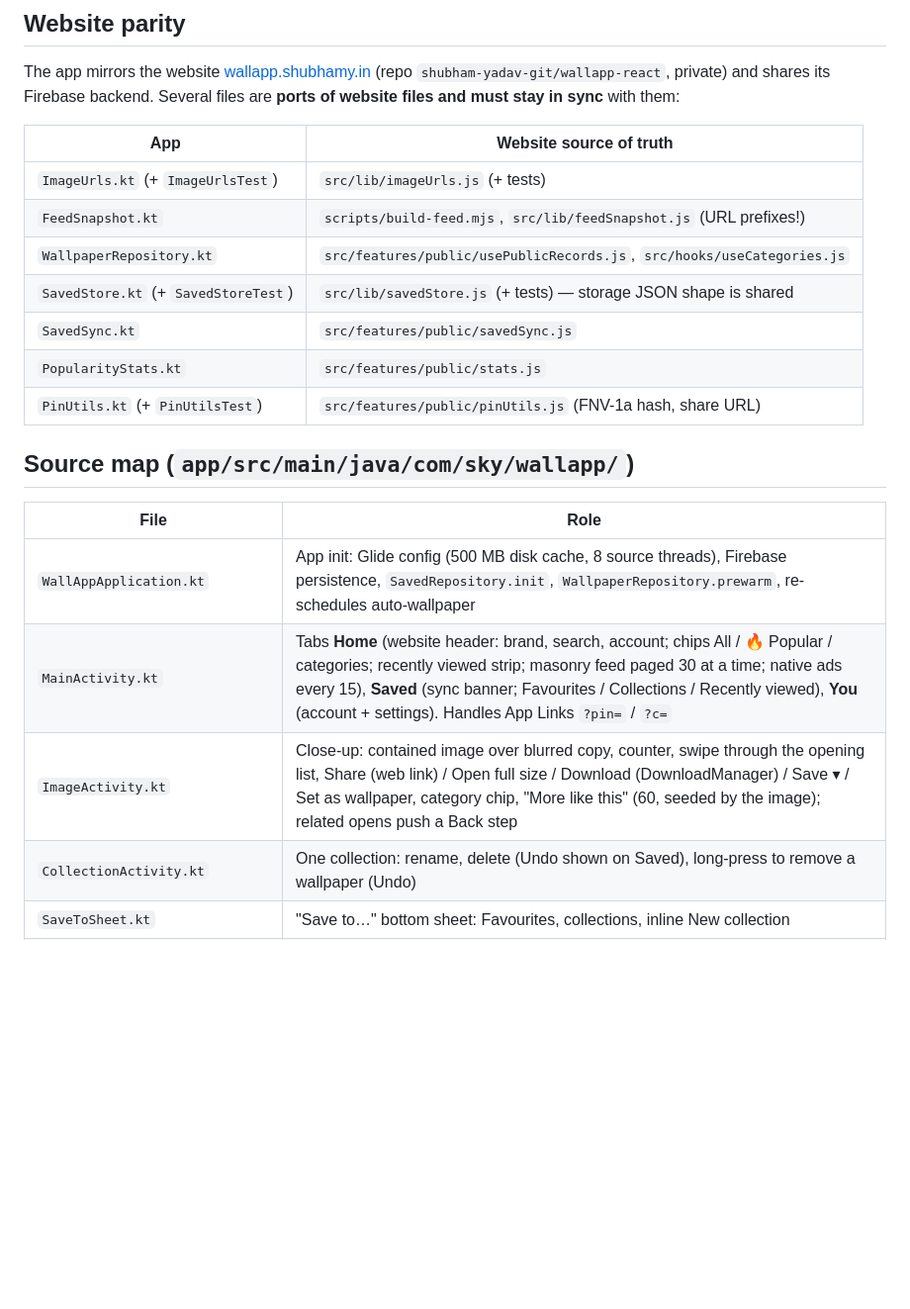
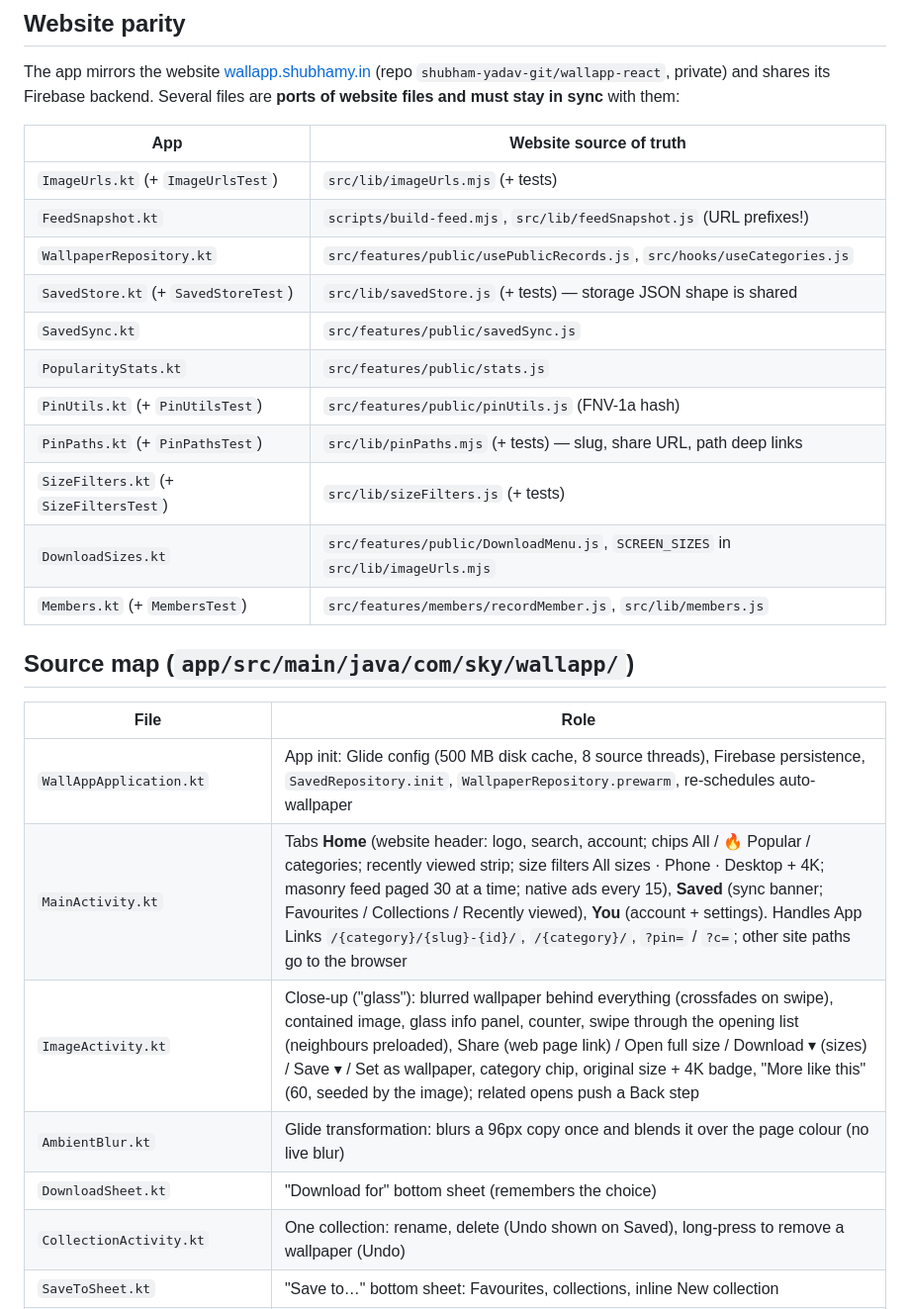
Before and after one commit to shubham-yadav-git/WallApp, a Markdown page: AGENTS.md, the part around one of its changes. Shown at 99% size. Drawn GitHub-style; blank space fills up the shorter version.

```diff
--- a/AGENTS.md
+++ b/AGENTS.md
@@ -60,21 +60,27 @@ Several files are **ports of website files and must stay in sync** with them:
 
 | App | Website source of truth |
 |---|---|
-| `ImageUrls.kt` (+ `ImageUrlsTest`) | `src/lib/imageUrls.js` (+ tests) |
+| `ImageUrls.kt` (+ `ImageUrlsTest`) | `src/lib/imageUrls.mjs` (+ tests) |
 | `FeedSnapshot.kt` | `scripts/build-feed.mjs`, `src/lib/feedSnapshot.js` (URL prefixes!) |
 | `WallpaperRepository.kt` | `src/features/public/usePublicRecords.js`, `src/hooks/useCategories.js` |
 | `SavedStore.kt` (+ `SavedStoreTest`) | `src/lib/savedStore.js` (+ tests) — storage JSON shape is shared |
 | `SavedSync.kt` | `src/features/public/savedSync.js` |
 | `PopularityStats.kt` | `src/features/public/stats.js` |
-| `PinUtils.kt` (+ `PinUtilsTest`) | `src/features/public/pinUtils.js` (FNV-1a hash, share URL) |
+| `PinUtils.kt` (+ `PinUtilsTest`) | `src/features/public/pinUtils.js` (FNV-1a hash) |
+| `PinPaths.kt` (+ `PinPathsTest`) | `src/lib/pinPaths.mjs` (+ tests) — slug, share URL, path deep links |
+| `SizeFilters.kt` (+ `SizeFiltersTest`) | `src/lib/sizeFilters.js` (+ tests) |
+| `DownloadSizes.kt` | `src/features/public/DownloadMenu.js`, `SCREEN_SIZES` in `src/lib/imageUrls.mjs` |
+| `Members.kt` (+ `MembersTest`) | `src/features/members/recordMember.js`, `src/lib/members.js` |
 
 ## Source map (`app/src/main/java/com/sky/wallapp/`)
 
 | File | Role |
 |---|---|
 | `WallAppApplication.kt` | App init: Glide config (500 MB disk cache, 8 source threads), Firebase persistence, `SavedRepository.init`, `WallpaperRepository.prewarm`, re-schedules auto-wallpaper |
-| `MainActivity.kt` | Tabs **Home** (website header: brand, search, account; chips All / 🔥 Popular / categories; recently viewed strip; masonry feed paged 30 at a time; native ads every 15), **Saved** (sync banner; Favourites / Collections / Recently viewed), **You** (account + settings). Handles App Links `?pin=` / `?c=` |
-| `ImageActivity.kt` | Close-up: contained image over blurred copy, counter, swipe through the opening list, Share (web link) / Open full size / Download (DownloadManager) / Save ▾ / Set as wallpaper, category chip, "More like this" (60, seeded by the image); related opens push a Back step |
+| `MainActivity.kt` | Tabs **Home** (website header: logo, search, account; chips All / 🔥 Popular / categories; recently viewed strip; size filters All sizes · Phone · Desktop + 4K; masonry feed paged 30 at a time; native ads every 15), **Saved** (sync banner; Favourites / Collections / Recently viewed), **You** (account + settings). Handles App Links `/{category}/{slug}-{id}/`, `/{category}/`, `?pin=` / `?c=`; other site paths go to the browser |
+| `ImageActivity.kt` | Close-up ("glass"): blurred wallpaper behind everything (crossfades on swipe), contained image, glass info panel, counter, swipe through the opening list (neighbours preloaded), Share (web page link) / Open full size / Download ▾ (sizes) / Save ▾ / Set as wallpaper, category chip, original size + 4K badge, "More like this" (60, seeded by the image); related opens push a Back step |
+| `AmbientBlur.kt` | Glide transformation: blurs a 96px copy once and blends it over the page colour (no live blur) |
+| `DownloadSheet.kt` | "Download for" bottom sheet (remembers the choice) |
 | `CollectionActivity.kt` | One collection: rename, delete (Undo shown on Saved), long-press to remove a wallpaper (Undo) |
 | `SaveToSheet.kt` | "Save to…" bottom sheet: Favourites, collections, inline New collection |
 | `FeedAdapter.kt` | One `ListAdapter` for every masonry screen; `FeedRow` types (pin, ad, heading, empty, recent strip, sync banner, saved tabs, collection card); layout manager factory (2/3/4 columns) |
```
Also changed, not shown: other parts of AGENTS.md (+13 -6 lines).
